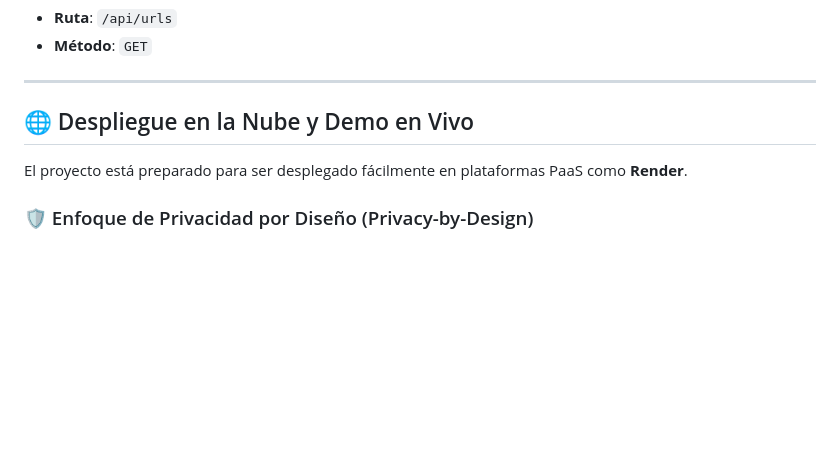
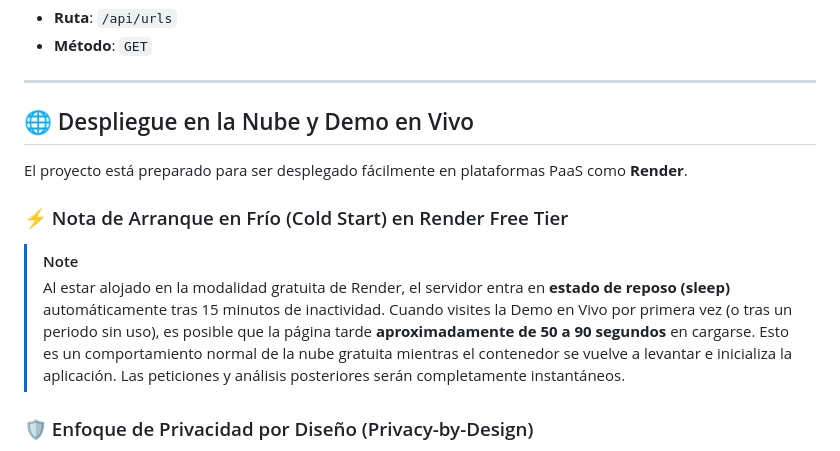
Before and after one commit to JOSS29YTS/Detector-de-Phishing-en-URL, a Markdown page: README.md, the part around the change. Drawn GitHub-style; blank space fills up the shorter version.

Commit message:
Agregar nota informativa sobre arranque en frio de Render en README.md

```diff
--- a/README.md
+++ b/README.md
@@ -245,6 +245,11 @@ PhishShield expone un conjunto de endpoints RESTful para integraciones externas:
 
 El proyecto está preparado para ser desplegado fácilmente en plataformas PaaS como **Render**.
 
+### ⚡ Nota de Arranque en Frío (Cold Start) en Render Free Tier
+> [!NOTE]
+> Al estar alojado en la modalidad gratuita de Render, el servidor entra en **estado de reposo (sleep)** automáticamente tras 15 minutos de inactividad.
+> Cuando visites la Demo en Vivo por primera vez (o tras un periodo sin uso), es posible que la página tarde **aproximadamente de 50 a 90 segundos** en cargarse. Esto es un comportamiento normal de la nube gratuita mientras el contenedor se vuelve a levantar e inicializa la aplicación. Las peticiones y análisis posteriores serán completamente instantáneos.
+
 ### 🛡️ Enfoque de Privacidad por Diseño (Privacy-by-Design)
 
 Para la demostración en vivo alojada en entornos de acceso público, hemos adoptado un enfoque de arquitectura enfocado en la privacidad y mitigación de abusos:
```
